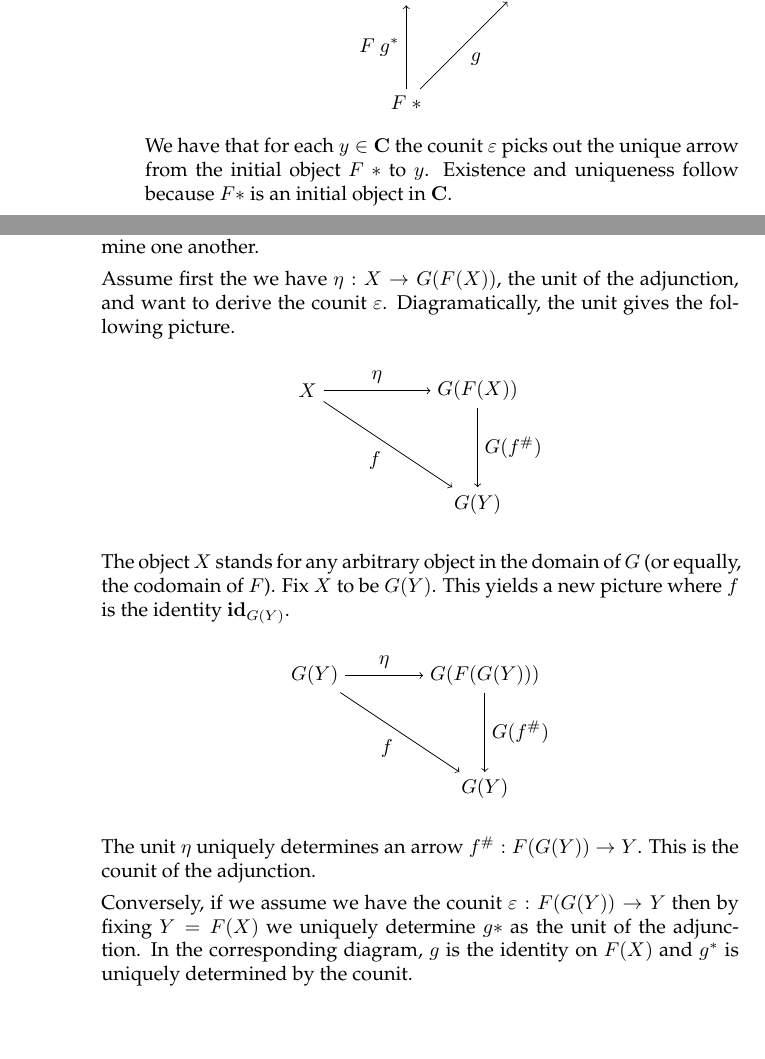
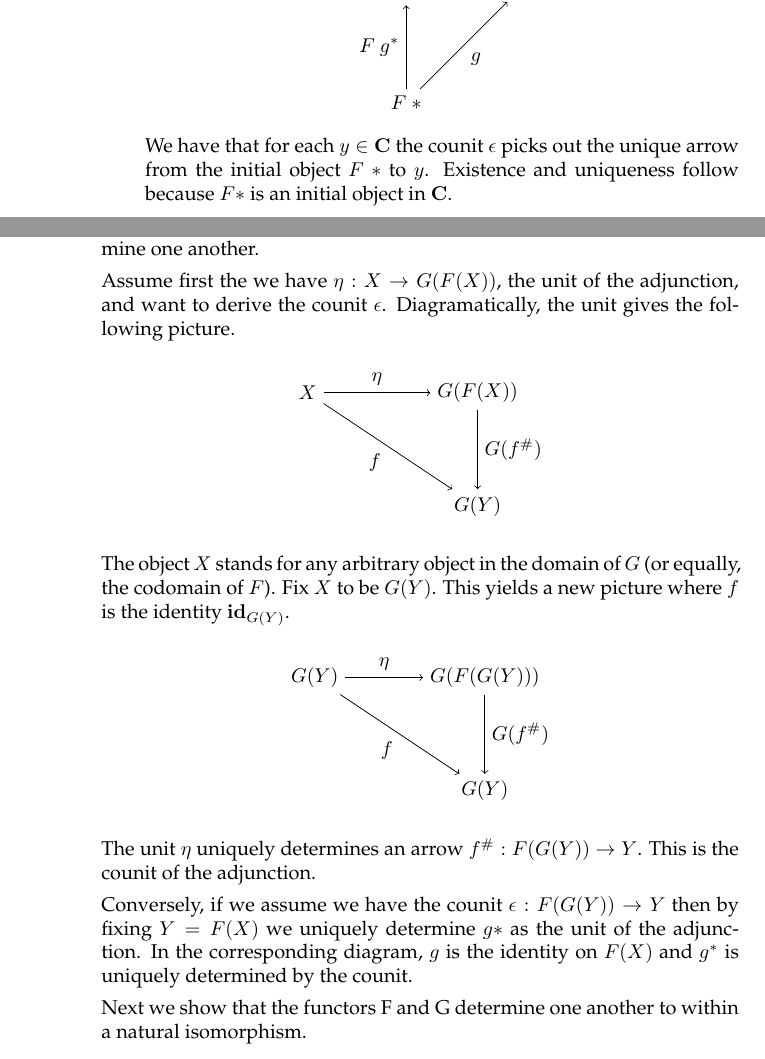
Before and after one commit to bennn/pierce-categories, a LaTeX document (2/2-4.tex): two parts of pages 1 and 5 of 5, joined at a grey line, cut so that both start at the same text, the shorter picture padded with empty space. Compiled offline with pdfLaTeX.

Commit message:
[2-4] varepsilon -> epsilon

```diff
--- a/2/2-4.tex
+++ b/2/2-4.tex
@@ -61,7 +61,7 @@
         \draw[->] (2) -- node [below right] {$g$} (3);
       \end{tikzpicture}
     \end{center}
-    We have that for each $y \in \ccat$ the counit $\varepsilon$ picks out the unique arrow from the initial object $F~*$ to $y$.
+    We have that for each $y \in \ccat$ the counit $\epsilon$ picks out the unique arrow from the initial object $F~*$ to $y$.
     Existence and uniqueness follow because $F*$ is an initial object in $\ccat$.
   \end{description}
   \vfill{}
@@ -233,7 +233,7 @@
 %%     }
 %%   \end{mathpar}
 
-  Assume first the we have $\eta : X \rightarrow G(F(X))$, the unit of the adjunction, and want to derive the counit $\varepsilon$.
+  Assume first the we have $\eta : X \rightarrow G(F(X))$, the unit of the adjunction, and want to derive the counit $\epsilon$.
   Diagramatically, the unit gives the following picture.
   \begin{center}
       \begin{tikzpicture}
@@ -263,8 +263,11 @@
   The unit $\eta$ uniquely determines an arrow $f^{\#} : F(G(Y)) \rightarrow Y$.
   This is the counit of the adjunction. %% TODO needs proving
 
-  Conversely, if we assume we have the counit $\varepsilon : F(G(Y)) \rightarrow Y$ then by fixing $Y = F(X)$ we uniquely determine $g*$ as the unit of the adjunction.
+  Conversely, if we assume we have the counit $\epsilon : F(G(Y)) \rightarrow Y$ then by fixing $Y = F(X)$ we uniquely determine $g*$ as the unit of the adjunction.
   In the corresponding diagram, $g$ is the identity on $F(X)$ and $g^*$ is uniquely determined by the counit.
+
+  Next we show that the functors F and G determine one another to within a natural isomorphism.
+
 
 \end{enumerate}
 \end{document}
```
Also changed, not shown: 2/2-4.tex (8 more changed lines).
